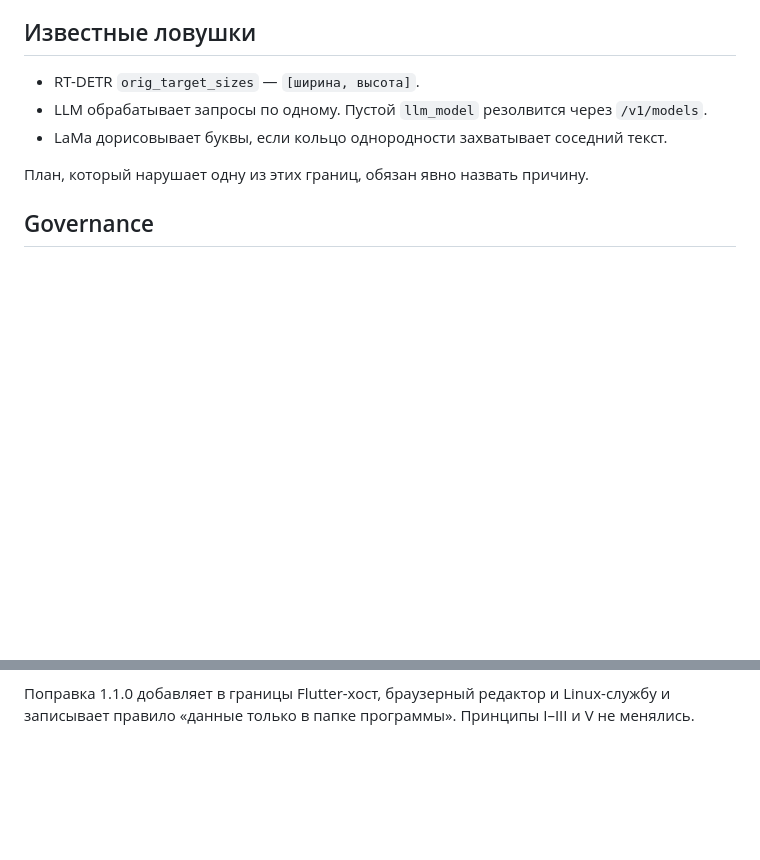
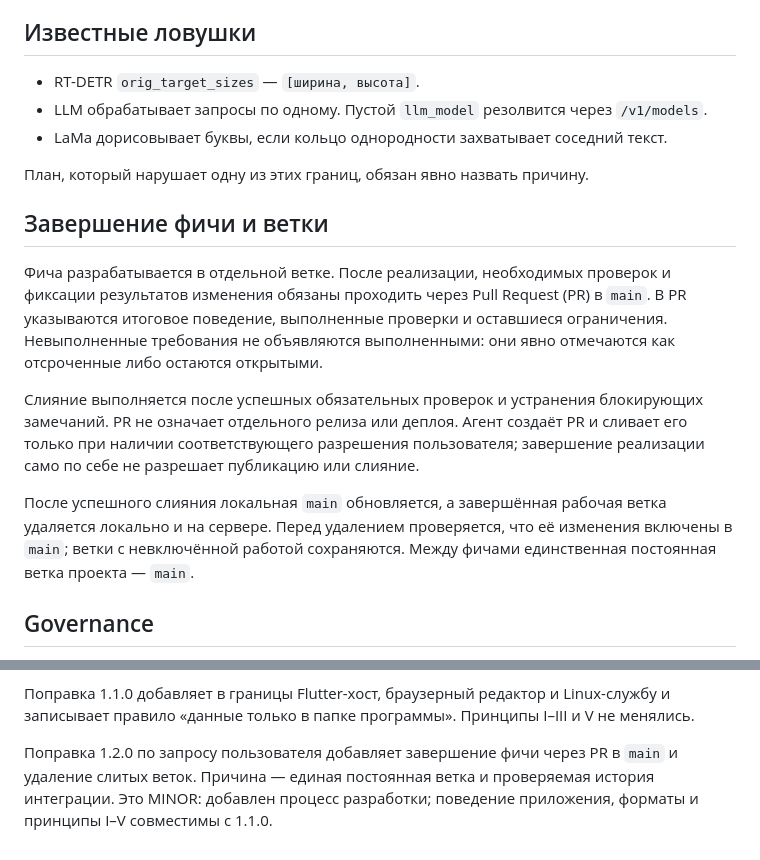
Before and after one commit to Jawerka/image-localization-tool, a Markdown page: .specify/memory/constitution.md, 2 parts joined by grey strips. Drawn GitHub-style; blank space fills up the shorter version.

Commit message:
Require completed features to merge into main through PRs

```diff
--- a/.specify/memory/constitution.md
+++ b/.specify/memory/constitution.md
@@ -38,6 +38,14 @@ CLI (`src/main.py`), Flutter-хост с сайдкаром `--api`, окно и
 
 План, который нарушает одну из этих границ, обязан явно назвать причину.
 
+## Завершение фичи и ветки
+
+Фича разрабатывается в отдельной ветке. После реализации, необходимых проверок и фиксации результатов изменения обязаны проходить через Pull Request (PR) в `main`. В PR указываются итоговое поведение, выполненные проверки и оставшиеся ограничения. Невыполненные требования не объявляются выполненными: они явно отмечаются как отсроченные либо остаются открытыми.
+
+Слияние выполняется после успешных обязательных проверок и устранения блокирующих замечаний. PR не означает отдельного релиза или деплоя. Агент создаёт PR и сливает его только при наличии соответствующего разрешения пользователя; завершение реализации само по себе не разрешает публикацию или слияние.
+
+После успешного слияния локальная `main` обновляется, а завершённая рабочая ветка удаляется локально и на сервере. Перед удалением проверяется, что её изменения включены в `main`; ветки с невключённой работой сохраняются. Между фичами единственная постоянная ветка проекта — `main`.
+
 ## Governance
 
 Поправка конституции требует записанной причины, оценки совместимости с уже принятыми принципами и новой версии по semver. MAJOR — принцип удалён или переопределён. MINOR — принцип или раздел добавлен. PATCH — уточнение формулировки без смены правила.
@@ -48,2 +56,4 @@ CLI (`src/main.py`), Flutter-хост с сайдкаром `--api`, окно и
 
 Поправка 1.1.0 добавляет в границы Flutter-хост, браузерный редактор и Linux-службу и записывает правило «данные только в папке программы». Принципы I–III и V не менялись.
+
+Поправка 1.2.0 по запросу пользователя добавляет завершение фичи через PR в `main` и удаление слитых веток. Причина — единая постоянная ветка и проверяемая история интеграции. Это MINOR: добавлен процесс разработки; поведение приложения, форматы и принципы I–V совместимы с 1.1.0.
```
Also changed, not shown: other parts of .specify/memory/constitution.md (+1 -1 lines), specs/001-current-state/spec.md (+1 -0 lines).
